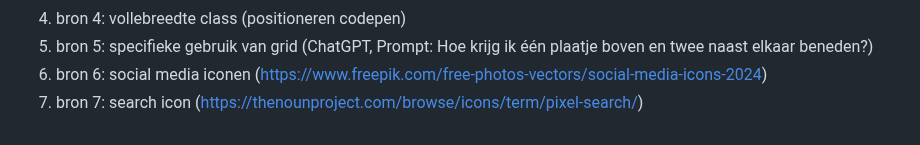
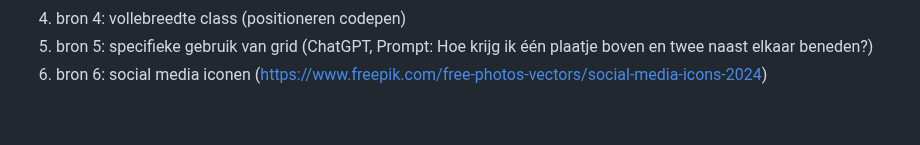
Before and after one commit to Dystymic/FED, a Markdown page: README.md, the part around the change. Drawn GitHub-style.

```diff
--- a/README.md
+++ b/README.md
@@ -336,6 +336,5 @@ Nb. Door *open* toe te voegen aan een *details* element kun je deze standaard op
   4. bron 4: vollebreedte class (positioneren codepen)
   5. bron 5: specifieke gebruik van grid (ChatGPT, Prompt: Hoe krijg ik één plaatje boven en twee naast elkaar beneden?)
   6. bron 6: social media iconen (https://www.freepik.com/free-photos-vectors/social-media-icons-2024)
-  7. bron 7: search icon (https://thenounproject.com/browse/icons/term/pixel-search/)
 
 </details>
```
